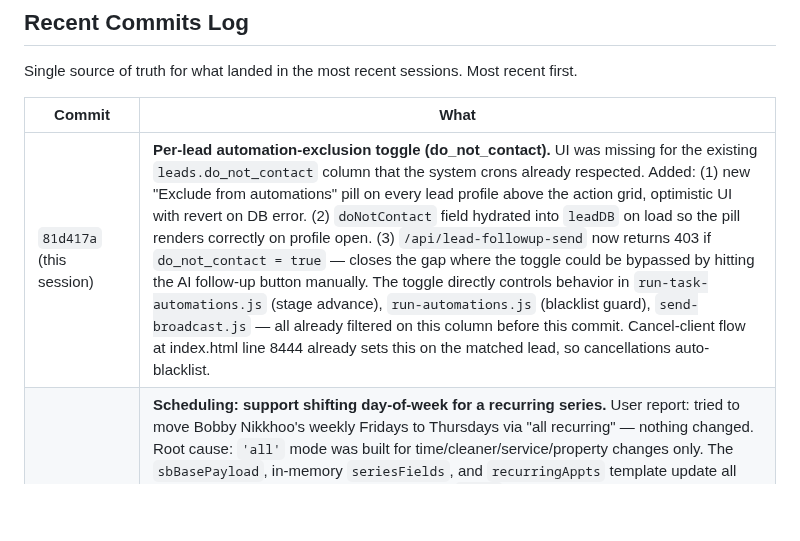
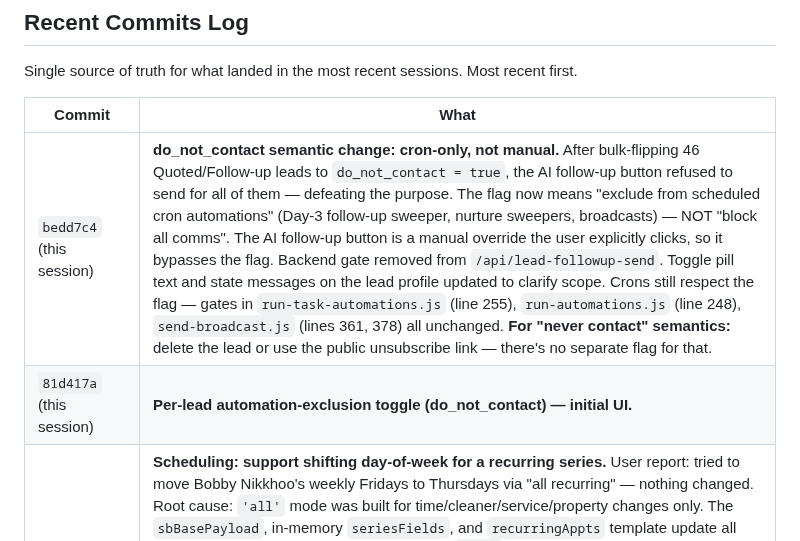
Before and after one commit to danekreisman/hnc-crm, a Markdown page: DEVELOPMENT_GUIDE.md, the part around the change. GitHub-like rendering; blank space fills up the shorter version.

Commit message:
Document do_not_contact semantic change

```diff
--- a/DEVELOPMENT_GUIDE.md
+++ b/DEVELOPMENT_GUIDE.md
@@ -483,7 +483,8 @@ Single source of truth for what landed in the most recent sessions. Most recent
 
 | Commit | What |
 |---|---|
-| `81d417a` (this session) | **Per-lead automation-exclusion toggle (do_not_contact).** UI was missing for the existing `leads.do_not_contact` column that the system crons already respected. Added: (1) new "Exclude from automations" pill on every lead profile above the action grid, optimistic UI with revert on DB error. (2) `doNotContact` field hydrated into `leadDB` on load so the pill renders correctly on profile open. (3) `/api/lead-followup-send` now returns 403 if `do_not_contact = true` — closes the gap where the toggle could be bypassed by hitting the AI follow-up button manually. The toggle directly controls behavior in `run-task-automations.js` (stage advance), `run-automations.js` (blacklist guard), `send-broadcast.js` — all already filtered on this column before this commit. Cancel-client flow at index.html line 8444 already sets this on the matched lead, so cancellations auto-blacklist. |
+| `bedd7c4` (this session) | **do_not_contact semantic change: cron-only, not manual.** After bulk-flipping 46 Quoted/Follow-up leads to `do_not_contact = true`, the AI follow-up button refused to send for all of them — defeating the purpose. The flag now means "exclude from scheduled cron automations" (Day-3 follow-up sweeper, nurture sweepers, broadcasts) — NOT "block all comms". The AI follow-up button is a manual override the user explicitly clicks, so it bypasses the flag. Backend gate removed from `/api/lead-followup-send`. Toggle pill text and state messages on the lead profile updated to clarify scope. Crons still respect the flag — gates in `run-task-automations.js` (line 255), `run-automations.js` (line 248), `send-broadcast.js` (lines 361, 378) all unchanged. **For "never contact" semantics:** delete the lead or use the public unsubscribe link — there's no separate flag for that. |
+| `81d417a` (this session) | **Per-lead automation-exclusion toggle (do_not_contact) — initial UI.**
 | `dafe2e9` (this session) | **Scheduling: support shifting day-of-week for a recurring series.** User report: tried to move Bobby Nikkhoo's weekly Fridays to Thursdays via "all recurring" — nothing changed. Root cause: `'all'` mode was built for time/cleaner/service/property changes only. The `sbBasePayload`, in-memory `seriesFields`, and `recurringAppts` template update all silently dropped date changes. Now: when in `'all'` mode and the anchor date has changed for a recurring series, compute `dayShift` between original and new dates → confirm with user (shows direction + count + "Friday → Thursday") → after the field-update DB ack, fetch all future non-completed non-paid rows for `series_id` and per-row UPDATE each one's date by `+dayShift days` → update `recurringAppts` template's `dayOfWeek + startYear/Month/Day` → call `_refreshAppointmentsFromDB` to re-bucket `apptData`. Past completed appointments stay where they actually happened. Paid rows are skipped. Per-row UPDATE used because Supabase JS doesn't expose raw Postgres expressions in `.update()` — slightly more network traffic but correct. |
 | `dd10d77` (this session) | **Fix: deleting one of two duplicate appointments wiped both from UI.** User report: had two duplicate Susanna DeSantos appointments. Deleted one — both vanished from the calendar. Refresh brought one back. Same overmatch antipattern as the halt-series bug fixed in `0bcf785`: `deleteAppointment`'s in-memory filter was matching by name+time instead of `dbId`. Three fixes: (1) in-memory filter now matches by `dbId` only; rows with no dbId (optimistic-only) drop by exact object reference. (2) DB delete now requires a dbId — removed the latent name+date+time fallback that would have deleted both duplicates from the DB too. (3) After successful delete, calls `_refreshAppointmentsFromDB({settleMs: 200})` so any drift self-corrects. Same pattern as halt-series — destructive ops on appointments should always end with a DB-source-of-truth refresh. |
 | `9c26680` + `03dba79` (this session) | **AI follow-up button on lead profiles.** New "✨ AI follow-up" button (purple gradient) on each lead's action grid lets Dane manually nudge a lead with AI-personalized content outside the regular automation cron schedule. Two backend endpoints: `/api/lead-followup-generate` pulls lead row + OpenPhone history (30 SMS + 5 calls) and runs Claude Haiku 4.5 with a stage-aware prompt (different tone for New inquiry vs Quoted-no-reply vs Quoted-with-reply vs Follow-up cold vs Closed lost); `/api/lead-followup-send` routes SMS via `/api/send-sms` and email via `/api/send-email`, records the send to `lead.notes` + sets `last_followup_sent_at`. Frontend modal has 4 steps: channel-picker (SMS / Email checkboxes, auto-disabled when no contact info, SMS pre-checked if phone exists, email pre-unchecked) → loading spinner → preview with editable textarea+subject+body and SMS char/segment counter → success/error result. **TEST_MODE_DANE_ONLY** constant at top of `lead-followup-send.js` (currently `false` = live) gates real sending to Dane only when `true`. Migration `migrations/2026-05-01-add-last-followup-sent-at.sql` adds tracking column; backend tolerates missing column with notes-only fallback. Both endpoints require Bearer auth (same pattern as `/api/tasks`). |
```
